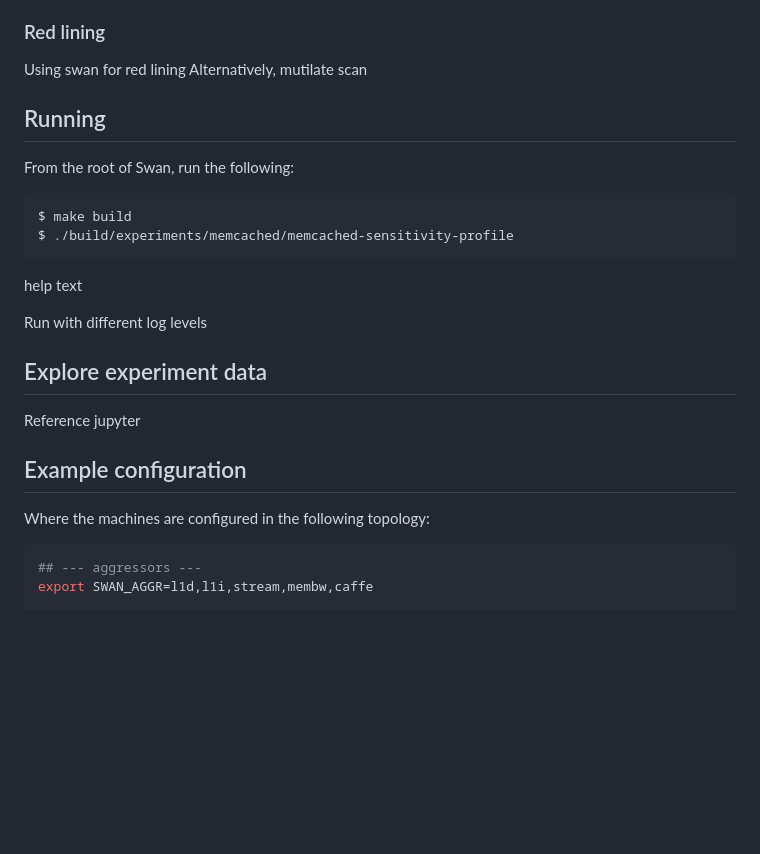
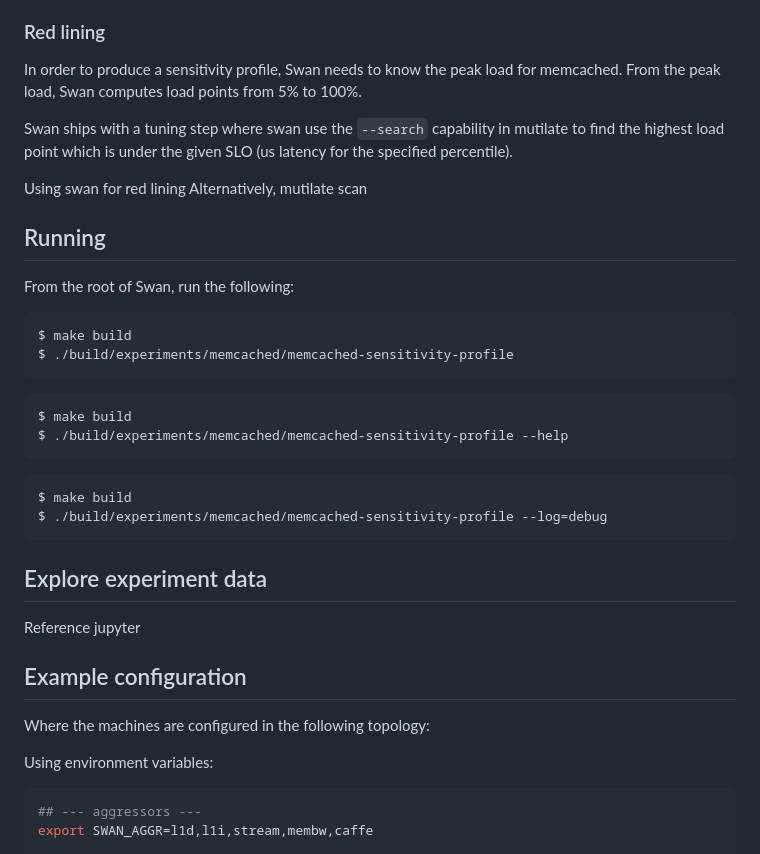
Before and after one commit to intelsdi-x/swan, a Markdown page: experiments/memcached-sensitivity-profile/README.md, the part around the change printed below. GitHub-like rendering; blank space fills up the shorter version.

````diff
--- a/experiments/memcached-sensitivity-profile/README.md
+++ b/experiments/memcached-sensitivity-profile/README.md
@@ -167,5 +208,10 @@ connection closed by peer
 
 ### Red lining
+
+In order to produce a sensitivity profile, Swan needs to know the peak load for memcached.
+From the peak load, Swan computes load points from 5% to 100%.
+
+Swan ships with a tuning step where swan use the `--search` capability in mutilate to find the highest load point which is under the given SLO (us latency for the specified percentile).
 
 Using swan for red lining
 Alternatively, mutilate scan
@@ -178,9 +224,15 @@ $ make build
 $ ./build/experiments/memcached/memcached-sensitivity-profile
 ```
 
-help text
+```bash
+$ make build
+$ ./build/experiments/memcached/memcached-sensitivity-profile --help
+```
 
-Run with different log levels
+```bash
+$ make build
+$ ./build/experiments/memcached/memcached-sensitivity-profile --log=debug
+```
 
 ## Explore experiment data
 
@@ -190,7 +242,7 @@ Reference jupyter
 
 Where the machines are configured in the following topology:
 
-
+Using environment variables:
 
 ```bash
 ## --- aggressors ---
````
Also changed, not shown: other parts of experiments/memcached-sensitivity-profile/README.md (+48 -7 lines), docs/mutilate.png (added).
